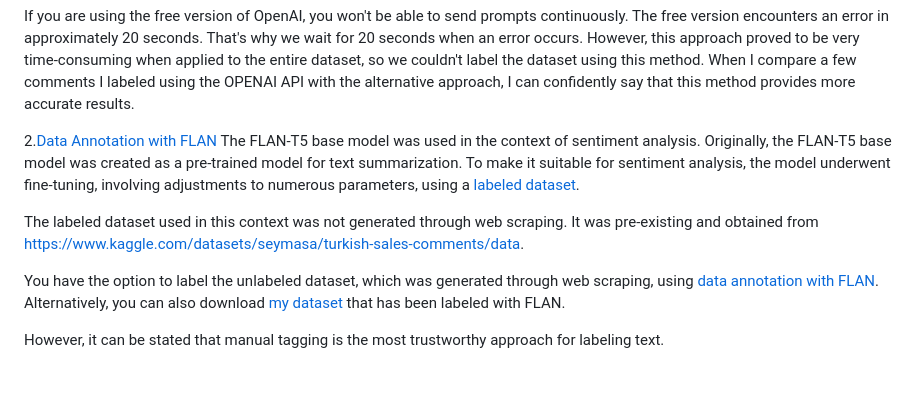
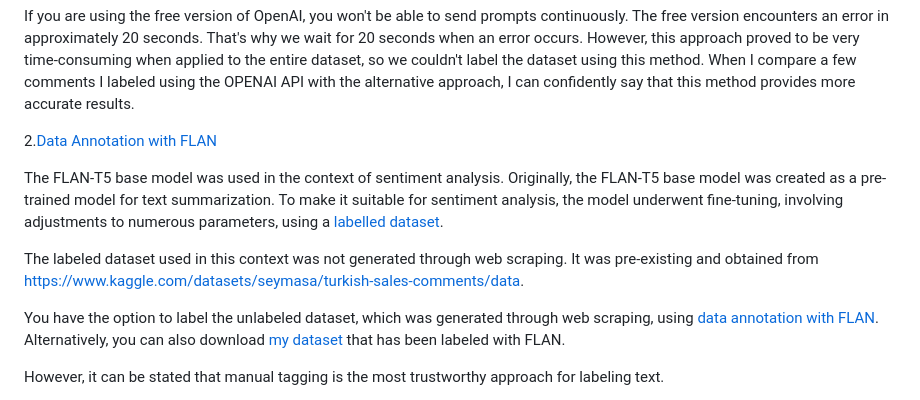
Before and after one commit to EmineSener/Sentiment-Analysis-on-Automobile-Brands, a Markdown page: README.md, the part around the change. GitHub-like rendering; blank space fills up the shorter version.

```diff
--- a/README.md
+++ b/README.md
@@ -141,9 +141,13 @@ When I compare a few comments I labeled using the OPENAI API with the alternativ
 
 
 2.[Data Annotation with FLAN](./MachineLearning/data_annotation_with_FLAN.ipynb)
-The FLAN-T5 base model was used in the context of sentiment analysis. Originally, the FLAN-T5 base model was created as a pre-trained model for text summarization. To make it suitable for sentiment analysis, the model underwent fine-tuning, involving adjustments to numerous parameters, using a [labeled dataset](https://drive.google.com/file/d/1rb8qfDnBeYOvXsB6LtHCeqKt5pm7HFEe/view?usp=share_link).
+
+The FLAN-T5 base model was used in the context of sentiment analysis. Originally, the FLAN-T5 base model was created as a pre-trained model for text summarization. To make it suitable for sentiment analysis, the model underwent fine-tuning, involving adjustments to numerous parameters, using a [labelled dataset](https://drive.google.com/file/d/1rb8qfDnBeYOvXsB6LtHCeqKt5pm7HFEe/view?usp=share_link).
 
 The labeled dataset used in this context was not generated through web scraping. It was pre-existing and obtained from https://www.kaggle.com/datasets/seymasa/turkish-sales-comments/data.
+
+
+
 
 You have the option to label the unlabeled dataset, which was generated through web scraping, using [data annotation with FLAN](./MachineLearning/data_annotation_with_FLAN.ipynb). Alternatively, you can also download [my dataset](https://drive.google.com/file/d/1tqD2HD2b4Xv13rpqNcS9vK7qhZ1Lr-f6/view?usp=share_link) that has been labeled with FLAN.
 
```
